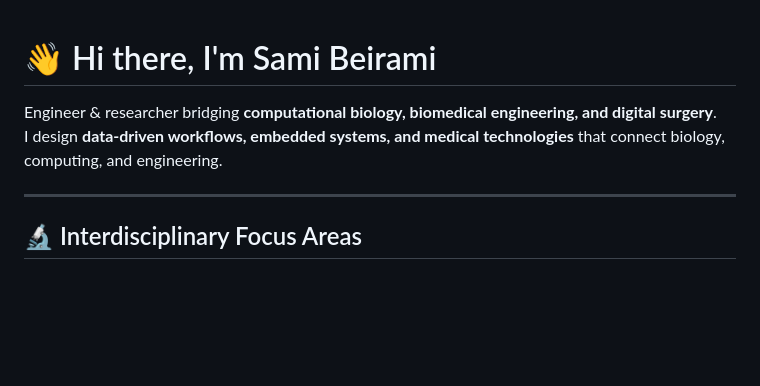
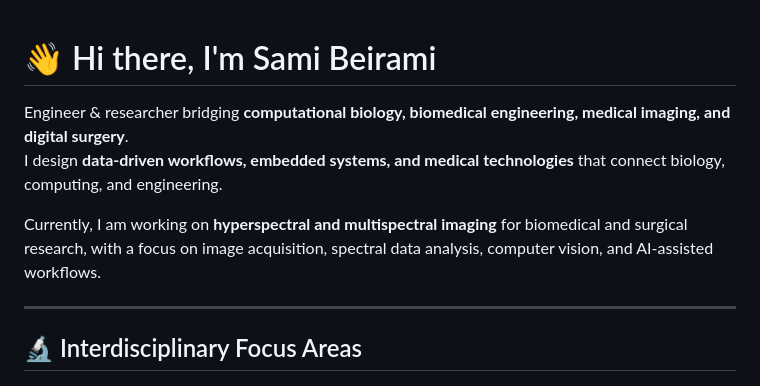
Before and after one commit to SilliCONIC/silliconic.github.io, a Markdown page: README.md, the part around one of its changes. Drawn GitHub-style; blank space fills up the shorter version.

```diff
--- a/README.md
+++ b/README.md
@@ -1,9 +1,13 @@
+
 # 👋 Hi there, I'm Sami Beirami
 
-Engineer & researcher bridging **computational biology, biomedical engineering, and digital surgery**.
+Engineer & researcher bridging **computational biology, biomedical engineering, medical imaging, and digital surgery**.
 I design **data-driven workflows, embedded systems, and medical technologies** that connect biology, computing, and engineering.
+
+Currently, I am working on **hyperspectral and multispectral imaging** for biomedical and surgical research, with a focus on image acquisition, spectral data analysis, computer vision, and AI-assisted workflows.
 
 ---
 
 ## 🔬 Interdisciplinary Focus Areas
+
 ![Python](https://img.shields.io/badge/Python-blue?logo=python)
```
Also changed, not shown: other parts of README.md (+19 -10 lines).
